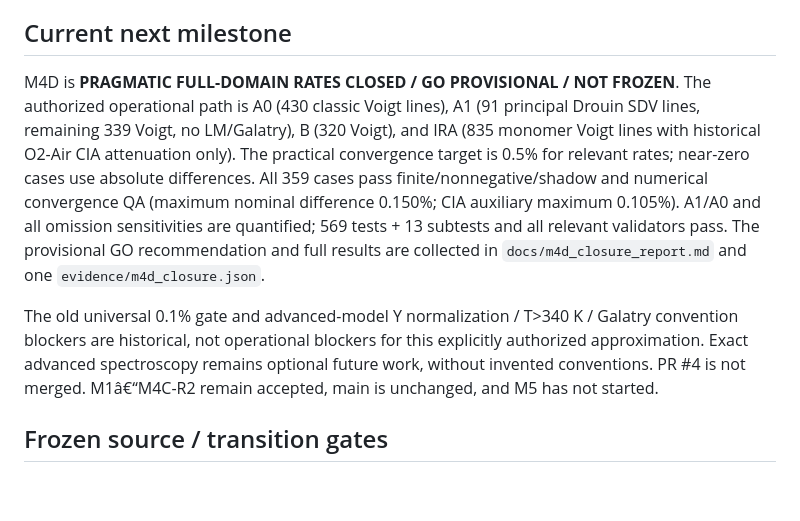
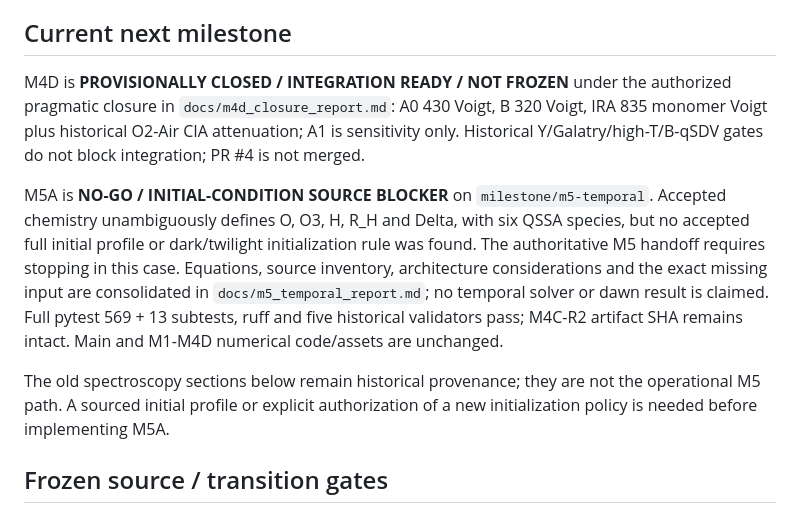
Before and after one commit to pablo40y6/TFM, a Markdown page: PROJECT_STATE.md, the part around the change. GitHub-like rendering; blank space fills up the shorter version.

Commit message:
docs(m5): reconstruct accepted chemistry and record initialization blocker

```diff
--- a/PROJECT_STATE.md
+++ b/PROJECT_STATE.md
@@ -31,9 +31,11 @@ The immutable current artifact is `artifacts/accepted/m4c-r2/tfm-photochem-miles
 
 ## Current next milestone
 
-M4D is **PRAGMATIC FULL-DOMAIN RATES CLOSED / GO PROVISIONAL / NOT FROZEN**. The authorized operational path is A0 (430 classic Voigt lines), A1 (91 principal Drouin SDV lines, remaining 339 Voigt, no LM/Galatry), B (320 Voigt), and IRA (835 monomer Voigt lines with historical O2-Air CIA attenuation only). The practical convergence target is 0.5% for relevant rates; near-zero cases use absolute differences. All 359 cases pass finite/nonnegative/shadow and numerical convergence QA (maximum nominal difference 0.150%; CIA auxiliary maximum 0.105%). A1/A0 and all omission sensitivities are quantified; 569 tests + 13 subtests and all relevant validators pass. The provisional GO recommendation and full results are collected in `docs/m4d_closure_report.md` and one `evidence/m4d_closure.json`.
+M4D is **PROVISIONALLY CLOSED / INTEGRATION READY / NOT FROZEN** under the authorized pragmatic closure in `docs/m4d_closure_report.md`: A0 430 Voigt, B 320 Voigt, IRA 835 monomer Voigt plus historical O2-Air CIA attenuation; A1 is sensitivity only. Historical Y/Galatry/high-T/B-qSDV gates do not block integration; PR #4 is not merged.
 
-The old universal 0.1% gate and advanced-model Y normalization / T>340 K / Galatry convention blockers are historical, not operational blockers for this explicitly authorized approximation. Exact advanced spectroscopy remains optional future work, without invented conventions. PR #4 is not merged. M1â€“M4C-R2 remain accepted, main is unchanged, and M5 has not started.
+M5A is **NO-GO / INITIAL-CONDITION SOURCE BLOCKER** on `milestone/m5-temporal`. Accepted chemistry unambiguously defines O, O3, H, R_H and Delta, with six QSSA species, but no accepted full initial profile or dark/twilight initialization rule was found. The authoritative M5 handoff requires stopping in this case. Equations, source inventory, architecture considerations and the exact missing input are consolidated in `docs/m5_temporal_report.md`; no temporal solver or dawn result is claimed. Full pytest 569 + 13 subtests, ruff and five historical validators pass; M4C-R2 artifact SHA remains intact. Main and M1-M4D numerical code/assets are unchanged.
+
+The old spectroscopy sections below remain historical provenance; they are not the operational M5 path. A sourced initial profile or explicit authorization of a new initialization policy is needed before implementing M5A.
 
 ## Frozen source / transition gates
 
```
Also changed, not shown: docs/m5_temporal_report.md (added, +244 -0 lines).
